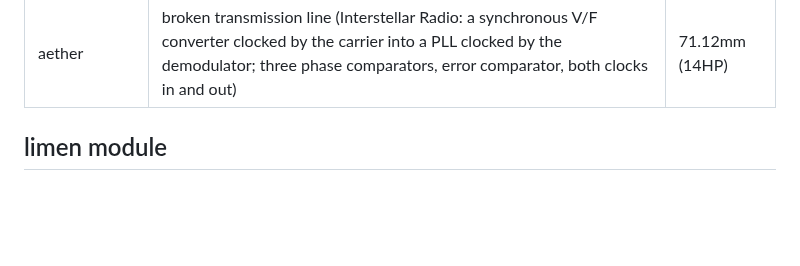
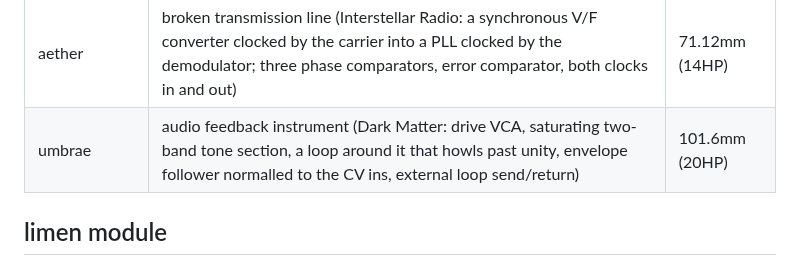
Before and after one commit to gosub/forsitan-modulare, a Markdown page: CLAUDE.md, the part around the change. Drawn GitHub-style; blank space fills up the shorter version.

```diff
--- a/CLAUDE.md
+++ b/CLAUDE.md
@@ -113,6 +113,7 @@ chain. Each module is a self-contained `src/<name>.cpp`:
 | gradus | stepped CV source, a discrete cumuli (8 rows of knob + add/jump switch + a plus and a minus trigger with buttons, into one running output; jumps beat adds and the last row in reading order wins; reset button + trig beats everything; clip knob for 0-10/±5/±10/none) | 60.96mm (12HP) |
 | materiae | percussion from two square waves and the relation between them (5 crossfaded operators, A<->B feedback, GRID = the logic core rate as a knob, DIV as a subharmonic operand, resonant filter as the body, env 2 sweeping the operator; drone tap before the VCA, gain into a saturator) | 121.92mm (24HP) |
 | aether | broken transmission line (Interstellar Radio: a synchronous V/F converter clocked by the carrier into a PLL clocked by the demodulator; three phase comparators, error comparator, both clocks in and out) | 71.12mm (14HP) |
+| umbrae | audio feedback instrument (Dark Matter: drive VCA, saturating two-band tone section, a loop around it that howls past unity, envelope follower normalled to the CV ins, external loop send/return) | 101.6mm (20HP) |
 
 ## limen module
 
```
Also changed, not shown: CHANGELOG.md (+28 -0 lines), doc/umbrae.md (added, +231 -0 lines), img/umbrae.png (added), 2 other files.
